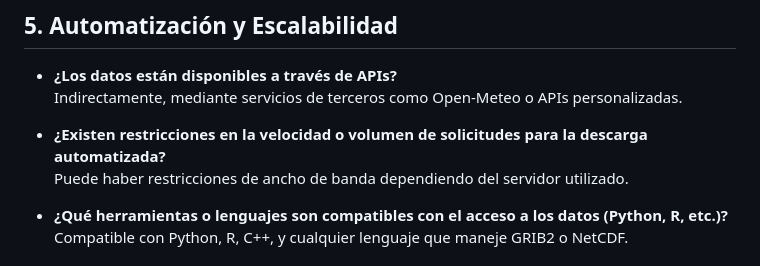
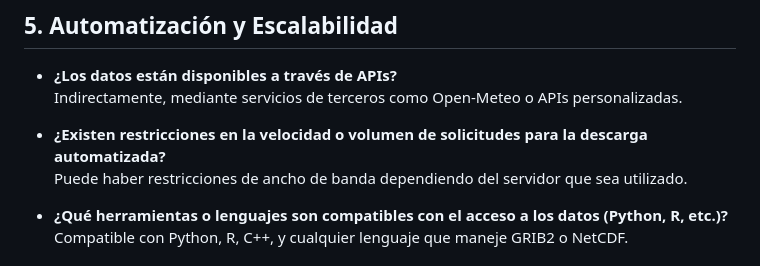
Before and after one commit to mdgordillob/aca_indice_climatico_opt, a Markdown page: docs/Diccionario.md, the part around the change. GitHub-like rendering.

```diff
--- a/docs/Diccionario.md
+++ b/docs/Diccionario.md
@@ -676,7 +676,7 @@ Sé que hay otras páginas del inmet, les pido que me ayuden a buscarlas.
   Indirectamente, mediante servicios de terceros como Open-Meteo o APIs personalizadas.
 
 - **¿Existen restricciones en la velocidad o volumen de solicitudes para la descarga automatizada?**
-  Puede haber restricciones de ancho de banda dependiendo del servidor utilizado.
+  Puede haber restricciones de ancho de banda dependiendo del servidor que sea utilizado.
 
 - **¿Qué herramientas o lenguajes son compatibles con el acceso a los datos (Python, R, etc.)?**
   Compatible con Python, R, C++, y cualquier lenguaje que maneje GRIB2 o NetCDF.
```
